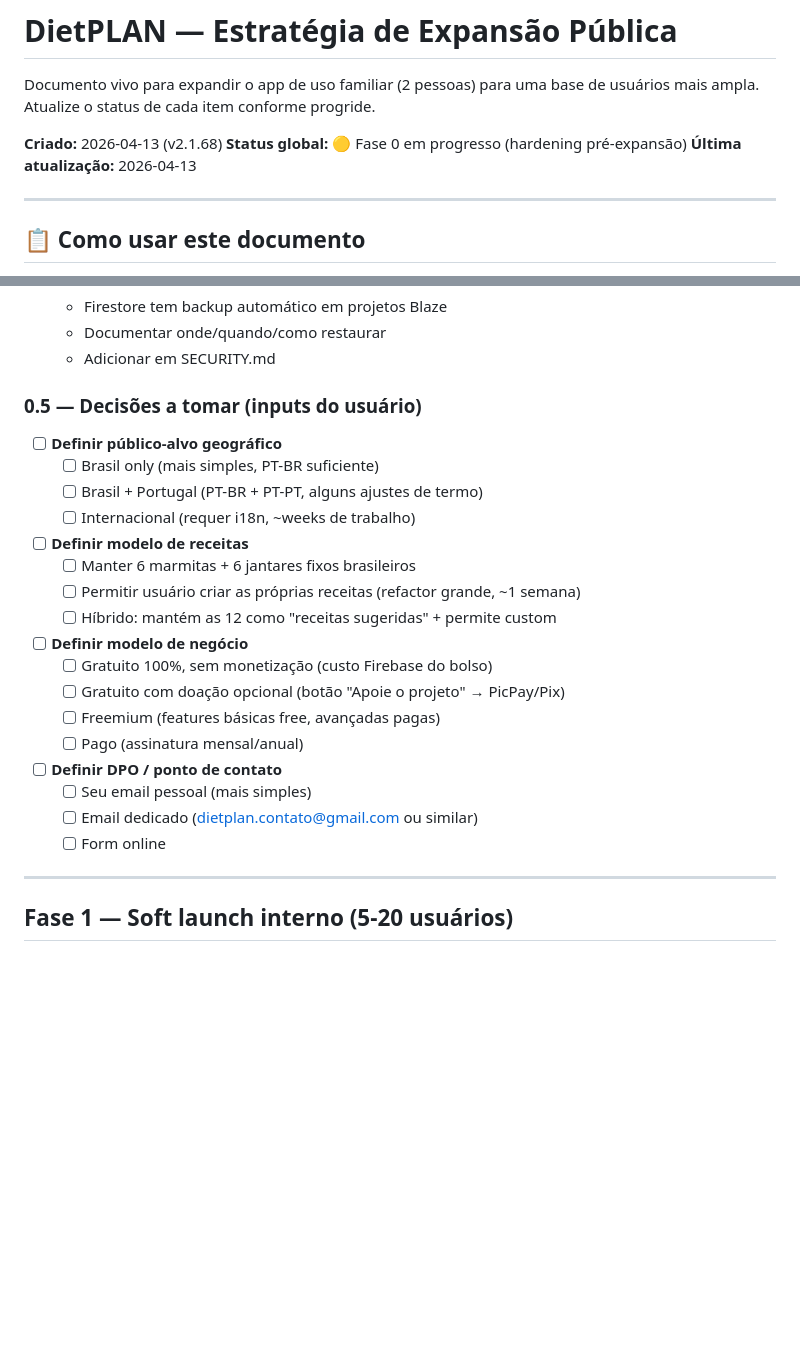
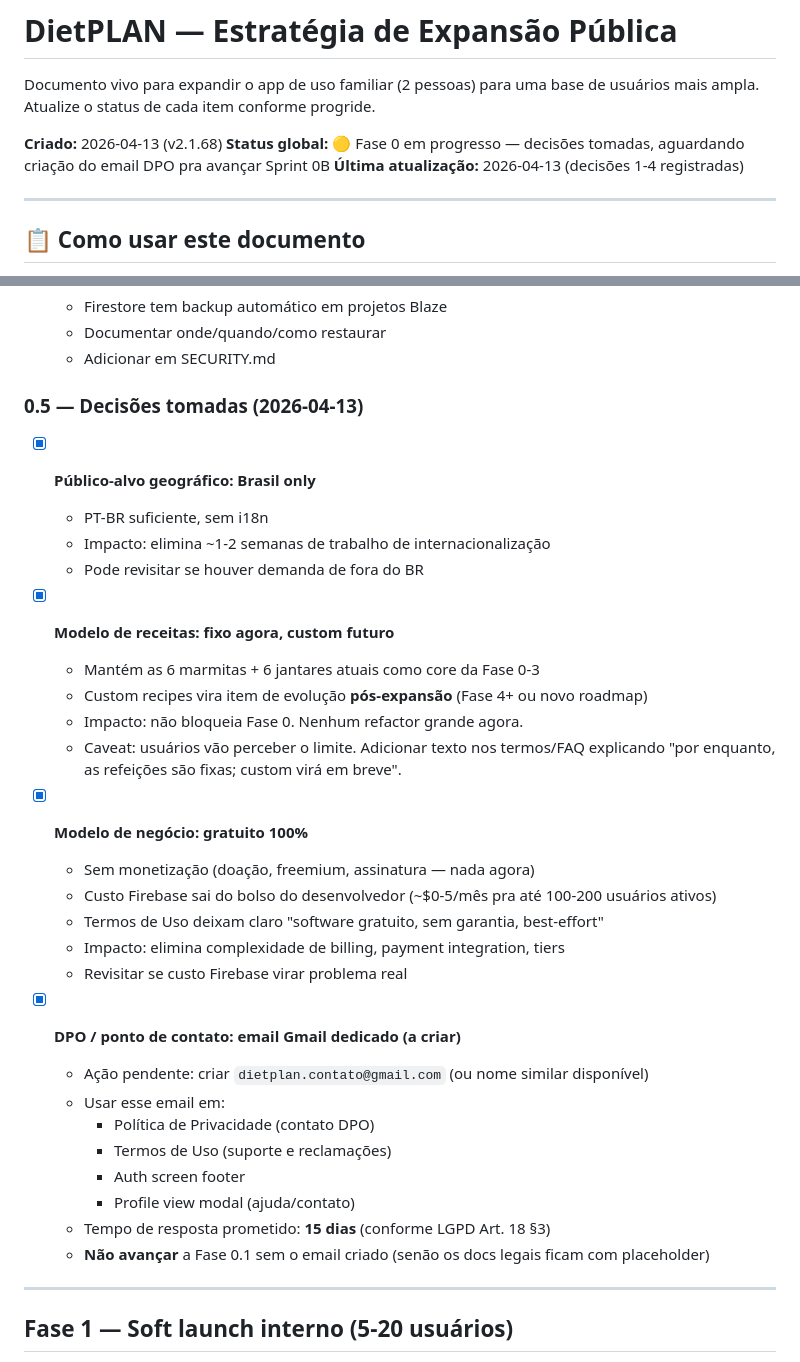
Before and after one commit to dferreiraeco/dieta-app, a Markdown page: EXPANSION_STRATEGY.md, 2 parts joined by grey strips. Rendered like a GitHub page; blank space fills up the shorter version.

```diff
--- a/EXPANSION_STRATEGY.md
+++ b/EXPANSION_STRATEGY.md
@@ -3,8 +3,8 @@
 Documento vivo para expandir o app de uso familiar (2 pessoas) para uma base de usuários mais ampla. Atualize o status de cada item conforme progride.
 
 **Criado:** 2026-04-13 (v2.1.68)
-**Status global:** 🟡 Fase 0 em progresso (hardening pré-expansão)
-**Última atualização:** 2026-04-13
+**Status global:** 🟡 Fase 0 em progresso — decisões tomadas, aguardando criação do email DPO pra avançar Sprint 0B
+**Última atualização:** 2026-04-13 (decisões 1-4 registradas)
 
 ---
 
@@ -160,28 +160,35 @@ Documento vivo para expandir o app de uso familiar (2 pessoas) para uma base de
   - Documentar onde/quando/como restaurar
   - Adicionar em SECURITY.md
 
-### 0.5 — Decisões a tomar (inputs do usuário)
+### 0.5 — Decisões tomadas (2026-04-13)
 
-- [ ] **Definir público-alvo geográfico**
-  - [ ] Brasil only (mais simples, PT-BR suficiente)
-  - [ ] Brasil + Portugal (PT-BR + PT-PT, alguns ajustes de termo)
-  - [ ] Internacional (requer i18n, ~weeks de trabalho)
+- [x] **Público-alvo geográfico: Brasil only**
+  - PT-BR suficiente, sem i18n
+  - Impacto: elimina ~1-2 semanas de trabalho de internacionalização
+  - Pode revisitar se houver demanda de fora do BR
 
-- [ ] **Definir modelo de receitas**
-  - [ ] Manter 6 marmitas + 6 jantares fixos brasileiros
-  - [ ] Permitir usuário criar as próprias receitas (refactor grande, ~1 semana)
-  - [ ] Híbrido: mantém as 12 como "receitas sugeridas" + permite custom
+- [x] **Modelo de receitas: fixo agora, custom futuro**
+  - Mantém as 6 marmitas + 6 jantares atuais como core da Fase 0-3
+  - Custom recipes vira item de evolução **pós-expansão** (Fase 4+ ou novo roadmap)
+  - Impacto: não bloqueia Fase 0. Nenhum refactor grande agora.
+  - Caveat: usuários vão perceber o limite. Adicionar texto nos termos/FAQ explicando "por enquanto, as refeições são fixas; custom virá em breve".
 
-- [ ] **Definir modelo de negócio**
-  - [ ] Gratuito 100%, sem monetização (custo Firebase do bolso)
-  - [ ] Gratuito com doação opcional (botão "Apoie o projeto" → PicPay/Pix)
-  - [ ] Freemium (features básicas free, avançadas pagas)
-  - [ ] Pago (assinatura mensal/anual)
+- [x] **Modelo de negócio: gratuito 100%**
+  - Sem monetização (doação, freemium, assinatura — nada agora)
+  - Custo Firebase sai do bolso do desenvolvedor (~$0-5/mês pra até 100-200 usuários ativos)
+  - Termos de Uso deixam claro "software gratuito, sem garantia, best-effort"
+  - Impacto: elimina complexidade de billing, payment integration, tiers
+  - Revisitar se custo Firebase virar problema real
 
-- [ ] **Definir DPO / ponto de contato**
-  - [ ] Seu email pessoal (mais simples)
-  - [ ] Email dedicado (dietplan.contato@gmail.com ou similar)
-  - [ ] Form online
+- [x] **DPO / ponto de contato: email Gmail dedicado (a criar)**
+  - Ação pendente: criar `dietplan.contato@gmail.com` (ou nome similar disponível)
+  - Usar esse email em:
+    - Política de Privacidade (contato DPO)
+    - Termos de Uso (suporte e reclamações)
+    - Auth screen footer
+    - Profile view modal (ajuda/contato)
+  - Tempo de resposta prometido: **15 dias** (conforme LGPD Art. 18 §3)
+  - **Não avançar** a Fase 0.1 sem o email criado (senão os docs legais ficam com placeholder)
 
 ---
 
```
Also changed, not shown: other parts of EXPANSION_STRATEGY.md (+88 -9 lines).
